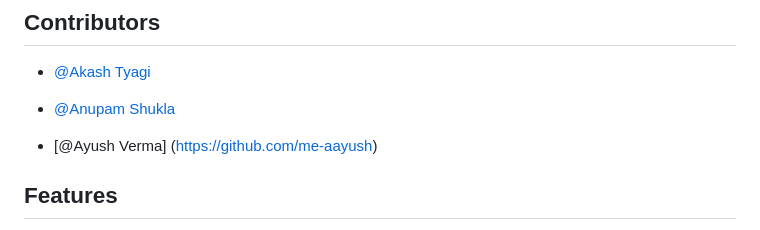
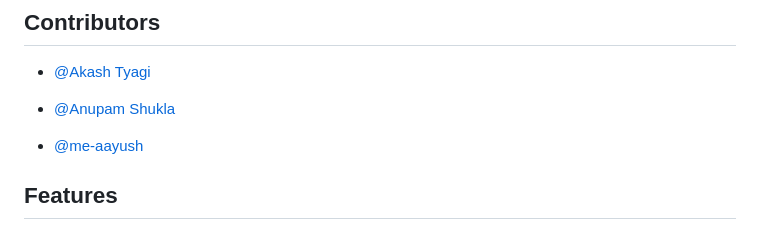
Before and after one commit to AkashTyagiCSIT/Ground-Water-Level-Predictor, a Markdown page: README.md, the part around the change. GitHub-like rendering.

Commit message:
Fix Ayush Verma's GitHub username in README
Corrected the GitHub username formatting for Ayush Verma.

```diff
--- a/README.md
+++ b/README.md
@@ -36,7 +36,7 @@ Using data provided by government sources such as the Central Ground Water Board
 
 - [@Anupam Shukla](https://github.com/AnupamShukla100)
 
-- [@Ayush Verma] (https://github.com/me-aayush)
+- [@me-aayush](https://github.com/me-aayush)
 
 
 
```
